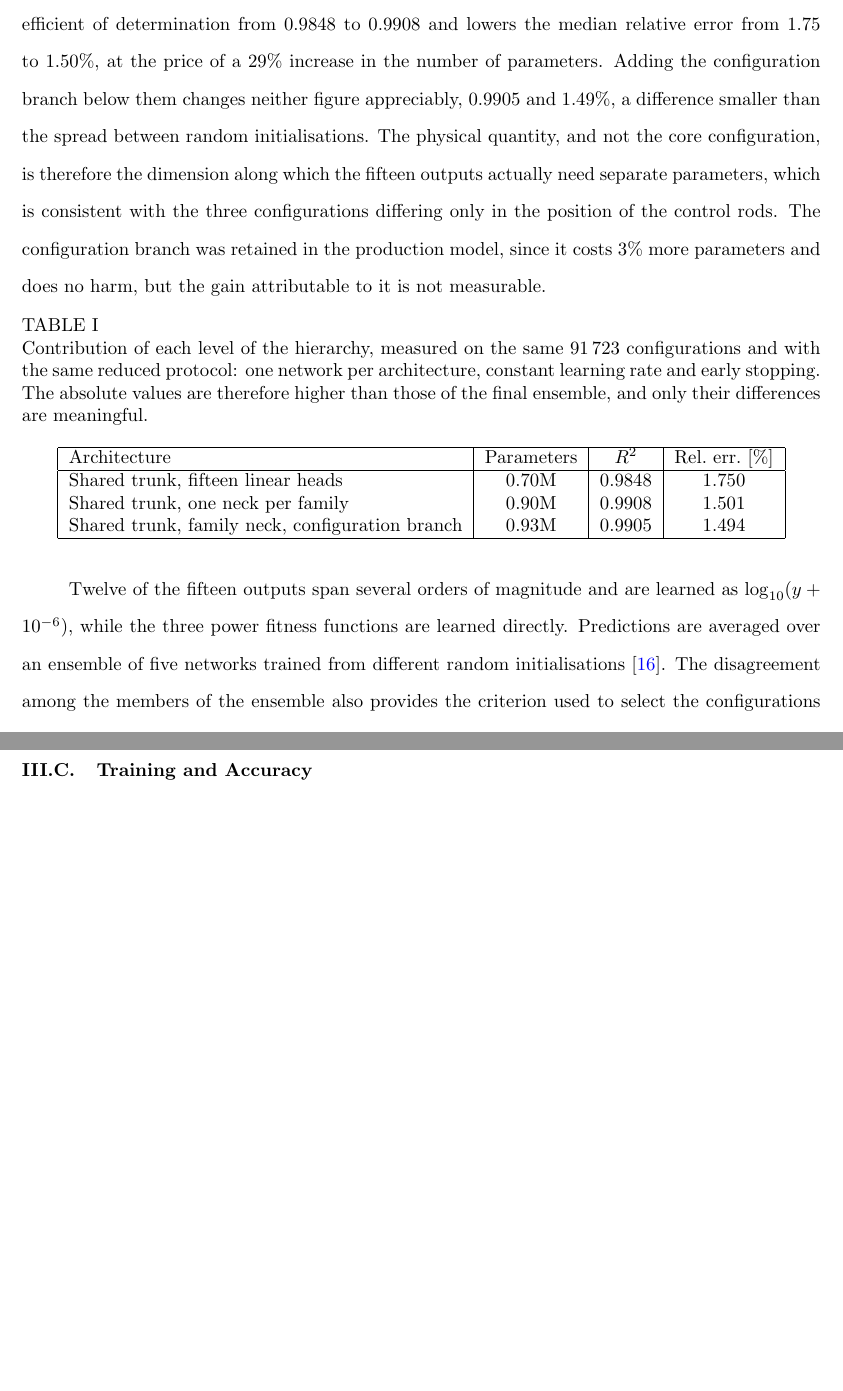
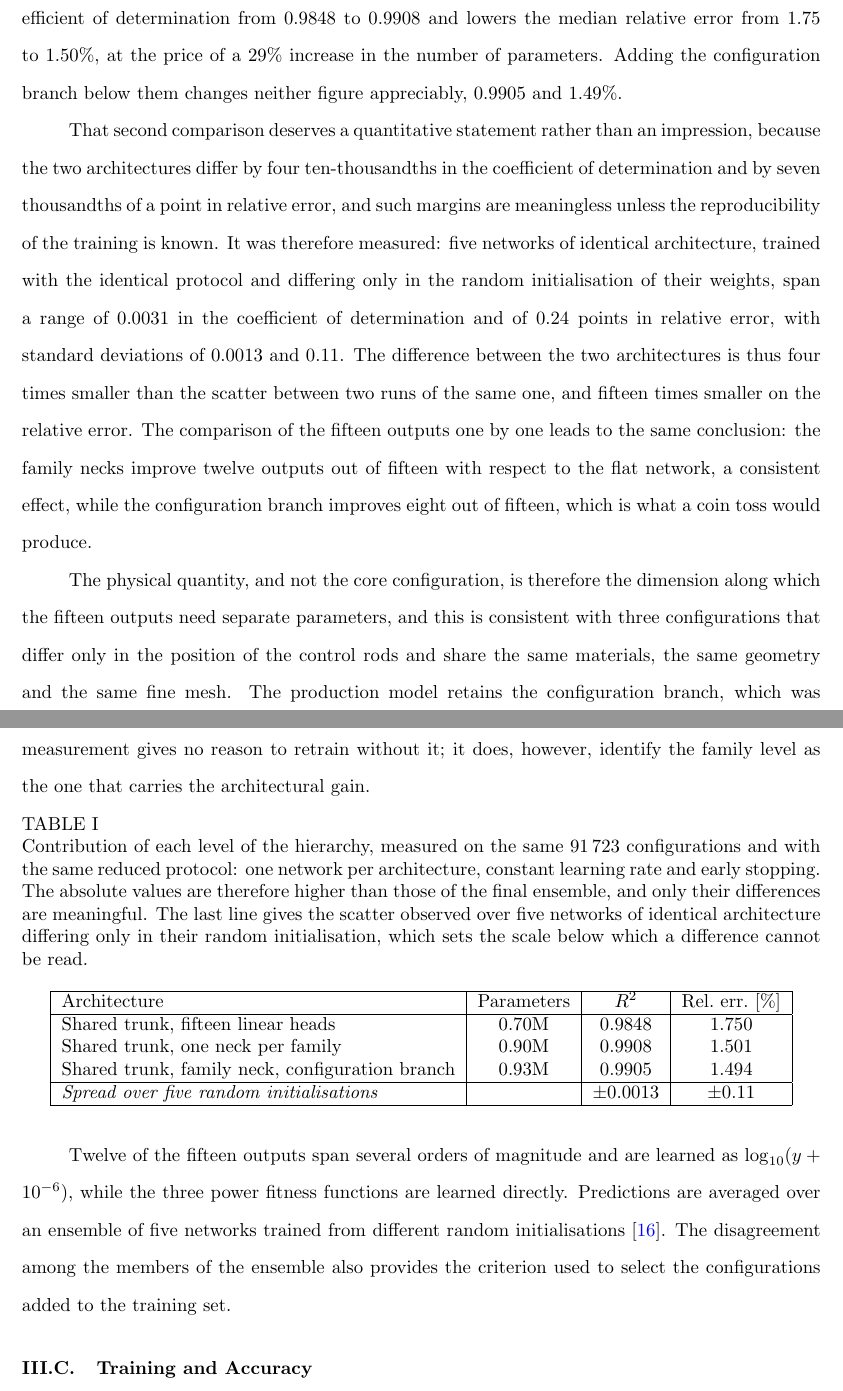
Before and after one commit to Christian-Vita-PoliTO/GA_ML_paper_NSE_template, a LaTeX document (paper.tex, which reads tables/ablation.tex): two parts of pages 11 and 12 of 37 before the commit and two parts of pages 11 and 12 of 38 after it, joined at a grey line, cut so that both start at the same text, the shorter picture padded with empty space. Compiled offline with pdfLaTeX.

Commit message:
Punto 8 chiuso con una misura invece che con un'impressione
Il divario fra 'famiglie' e 'gerarchica' vale 0.0004 di R2 e 0.007 punti di
errore. Cinque reti identiche che differiscono solo per l'inizializzazione
coprono 0.0031 e 0.24 punti: il divario e' 4 volte piu piccolo dello scarto fra
due addestramenti della stessa architettura, 15 volte sull'errore relativo. Il
conto per uscita dice lo stesso: il livello famiglia migliora 12 uscite su 15,
il ramo di configurazione 8 su 15, cioe' testa o croce.

L'ipotesi che il ramo di configurazione aiutasse i parametri difficili NON e'
confermata: sulle sei uscite peggiori la versione a sole famiglie e' leggermente
migliore. Il testo lo dice come misurato.

Corrette anche due sviste nelle modifiche a mano all'introduzione.

```diff
--- a/paper.tex
+++ b/paper.tex
@@ -349,13 +349,32 @@ learning rate. Introducing the five family necks raises the mean coefficient of
 determination from $0.9848$ to $0.9908$ and lowers the median relative error
 from $1.75$ to $1.50\%$, at the price of a $29\%$ increase in the number of
 parameters. Adding the configuration branch below them changes neither figure
-appreciably, $0.9905$ and $1.49\%$, a difference smaller than the spread between
-random initialisations. The physical quantity, and not the core configuration,
-is therefore the dimension along which the fifteen outputs actually need
-separate parameters, which is consistent with the three configurations differing
-only in the position of the control rods. The configuration branch was retained
-in the production model, since it costs $3\%$ more parameters and does no harm,
-but the gain attributable to it is not measurable.
+appreciably, $0.9905$ and $1.49\%$.
+
+That second comparison deserves a quantitative statement rather than an
+impression, because the two architectures differ by four ten-thousandths in the
+coefficient of determination and by seven thousandths of a point in relative
+error, and such margins are meaningless unless the reproducibility of the
+training is known. It was therefore measured: five networks of identical
+architecture, trained with the identical protocol and differing only in the
+random initialisation of their weights, span a range of $0.0031$ in the
+coefficient of determination and of $0.24$ points in relative error, with
+standard deviations of $0.0013$ and $0.11$. The difference between the two
+architectures is thus four times smaller than the scatter between two runs of
+the same one, and fifteen times smaller on the relative error. The comparison of
+the fifteen outputs one by one leads to the same conclusion: the family necks
+improve twelve outputs out of fifteen with respect to the flat network, a
+consistent effect, while the configuration branch improves eight out of fifteen,
+which is what a coin toss would produce.
+
+The physical quantity, and not the core configuration, is therefore the
+dimension along which the fifteen outputs need separate parameters, and this is
+consistent with three configurations that differ only in the position of the
+control rods and share the same materials, the same geometry and the same fine
+mesh. The production model retains the configuration branch, which was already
+present when the ablation was performed and costs $3\%$ additional parameters,
+and the measurement gives no reason to retrain without it; it does, however,
+identify the family level as the one that carries the architectural gain.
 
 \input{tables/ablation.tex}
 
--- a/tables/ablation.tex
+++ b/tables/ablation.tex
@@ -4,7 +4,9 @@
 91\,723 configurations and with the same reduced protocol: one network per
 architecture, constant learning rate and early stopping. The absolute values are
 therefore higher than those of the final ensemble, and only their differences
-are meaningful.}
+are meaningful. The last line gives the scatter observed over five networks of
+identical architecture differing only in their random initialisation, which sets
+the scale below which a difference cannot be read.}
 \label{tab:ablation}
 \begin{tabular}{|l|c|c|c|}
 \hline
@@ -13,5 +15,6 @@ Architecture & Parameters & $R^2$ & Rel.\ err.\ [\%] \\ \hline
     Shared trunk, one neck per family & 0.90M & 0.9908 & 1.501 \\
     Shared trunk, family neck, configuration branch & 0.93M & 0.9905 & 1.494 \\
 \hline
+    \emph{Spread over five random initialisations} & & $\pm$0.0013 & $\pm$0.11 \\ \hline
 \end{tabular}
 \end{table}
```
Also changed, not shown: paper.tex (14 more changed lines), 1 other file.
